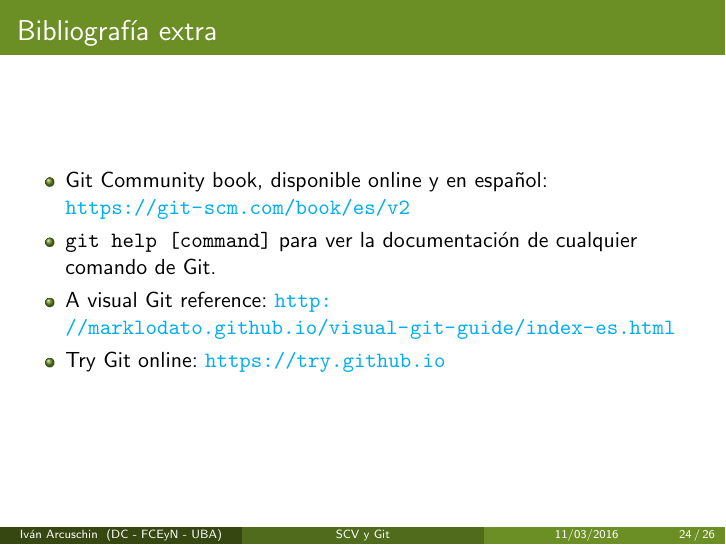
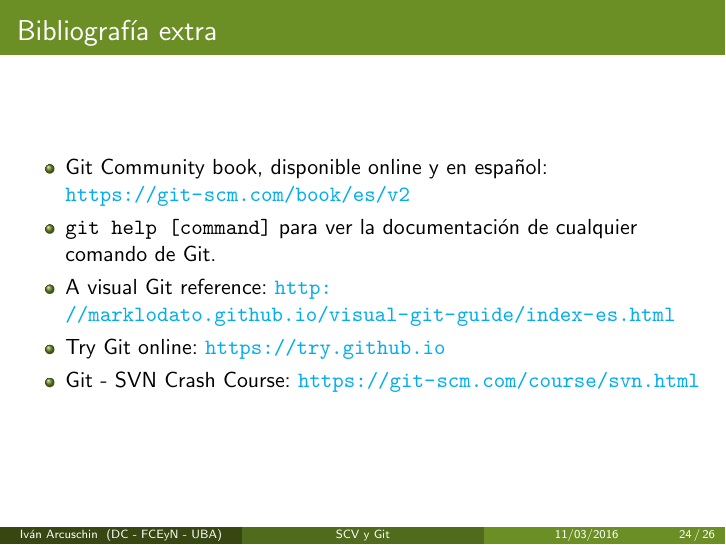
Before and after one commit to FlyingPumba/git-intro, LaTeX slides (main.tex): page 31 of 33. Compiled offline with pdfLaTeX.

Commit message:
Añado link a Bibliografia Extra

```diff
--- a/main.tex
+++ b/main.tex
@@ -470,6 +470,7 @@ origin  git@github.com:FlyingPumba/git-intro.git (push)
 		\item \texttt{git help [command]} para ver la documentación de cualquier comando de Git.
 		\item A visual Git reference: \url{http://marklodato.github.io/visual-git-guide/index-es.html}
 		\item Try Git online: \url{https://try.github.io}
+        \item Git - SVN Crash Course: \url{https://git-scm.com/course/svn.html}
     \end{itemize}
 
 \end{frame}
```
Also changed, not shown: main.pdf.
